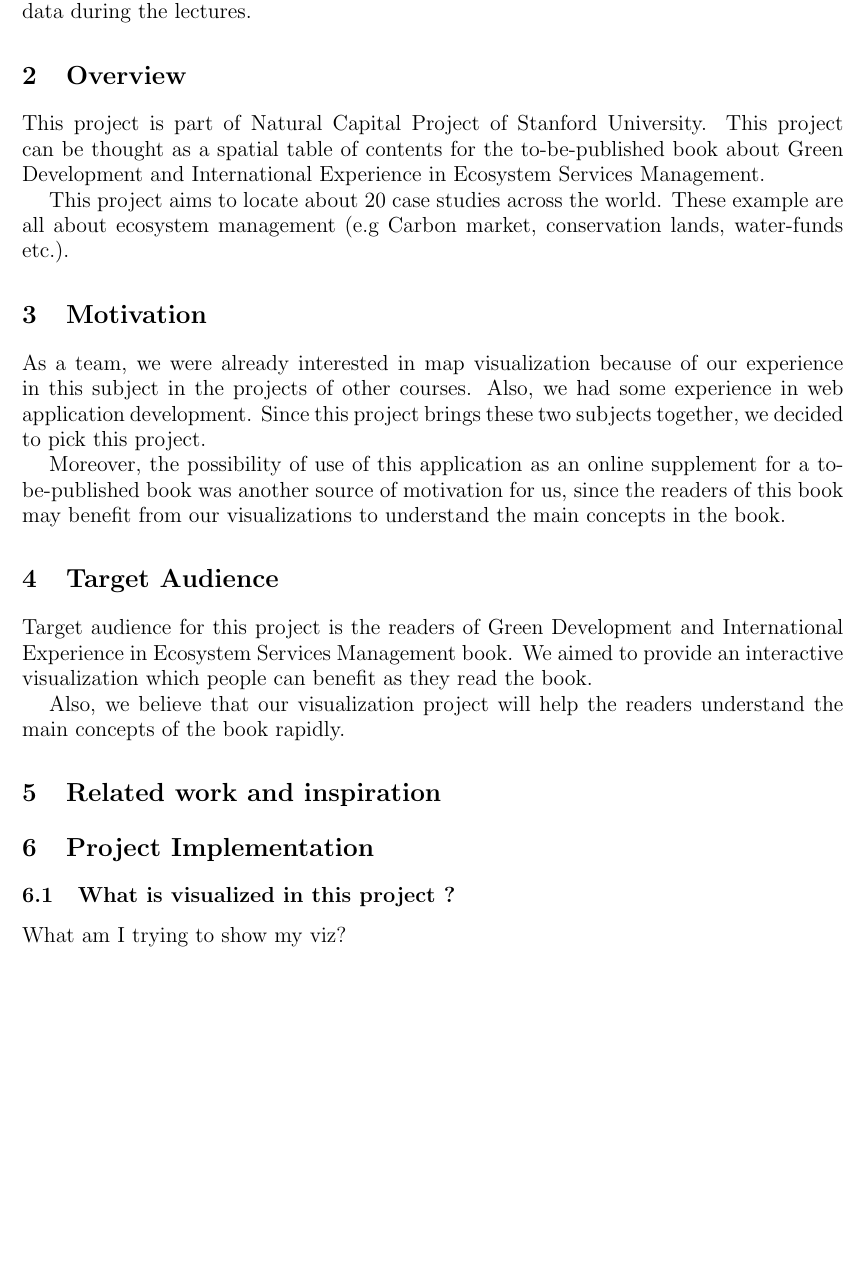
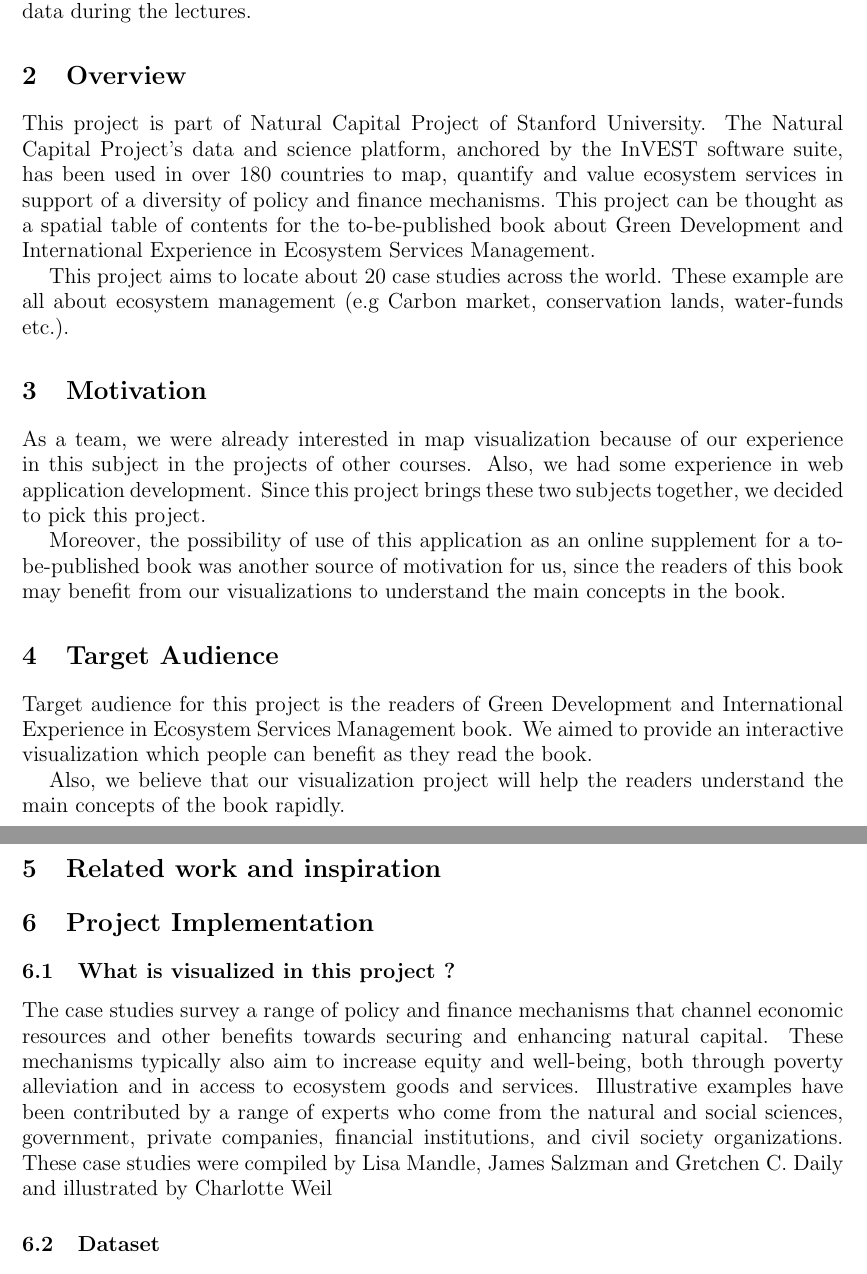
Before and after one commit to schreven/Map-intl-env-projects, a LaTeX document (report.tex): part of page 2 of 4 before the commit and two parts of pages 2 and 3 of 5 after it, the two joined at a grey line, cut so that both start at the same text, the shorter picture padded with empty space. Compiled offline with pdfLaTeX.

Commit message:
charlotte writings added

```diff
--- a/report.tex
+++ b/report.tex
@@ -43,7 +43,7 @@ data with an informative and interactive web application. We benefit from what w
 
 \section{Overview}
 
-This project is part of Natural Capital Project of Stanford University.
+This project is part of Natural Capital Project of Stanford University. The Natural Capital Project’s data and science platform, anchored by the InVEST software suite, has been used in over 180 countries to map, quantify and value ecosystem services in support of a diversity of policy and finance mechanisms.
 This project can be thought as a spatial table of contents for the to-be-published book about Green Development and International Experience in Ecosystem Services Management.
 
 This project aims to locate about 20 case studies across the world. These example are all about ecosystem management (e.g Carbon market, conservation lands, water-funds etc.).
@@ -67,7 +67,10 @@ Also, we believe that our visualization project will help the readers understand
 \section{Project Implementation}
 
 \subsection{What is visualized in this project ?}
-What am I trying to show my viz?
+The case studies survey a range of policy and finance mechanisms that channel economic resources and other benefits towards securing and enhancing natural capital.
+These mechanisms typically also aim to increase equity and well-being, both through poverty alleviation and in access to ecosystem goods and services.
+Illustrative examples have been contributed by a range of experts who come from the natural and social sciences, government, private companies, financial institutions,
+and civil society organizations. These case studies were compiled by Lisa Mandle, James Salzman and Gretchen C. Daily and illustrated by Charlotte Weil
 
 \subsection{Dataset}
 where does it come from, what are you processing steps?
```
Also changed, not shown: report.pdf, 4 other files.
